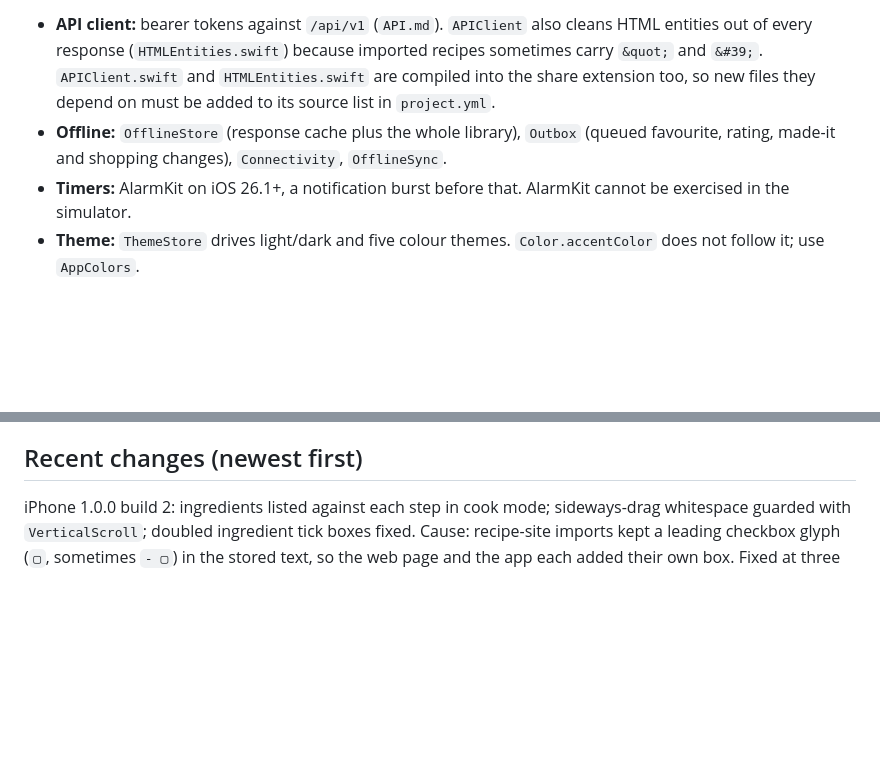
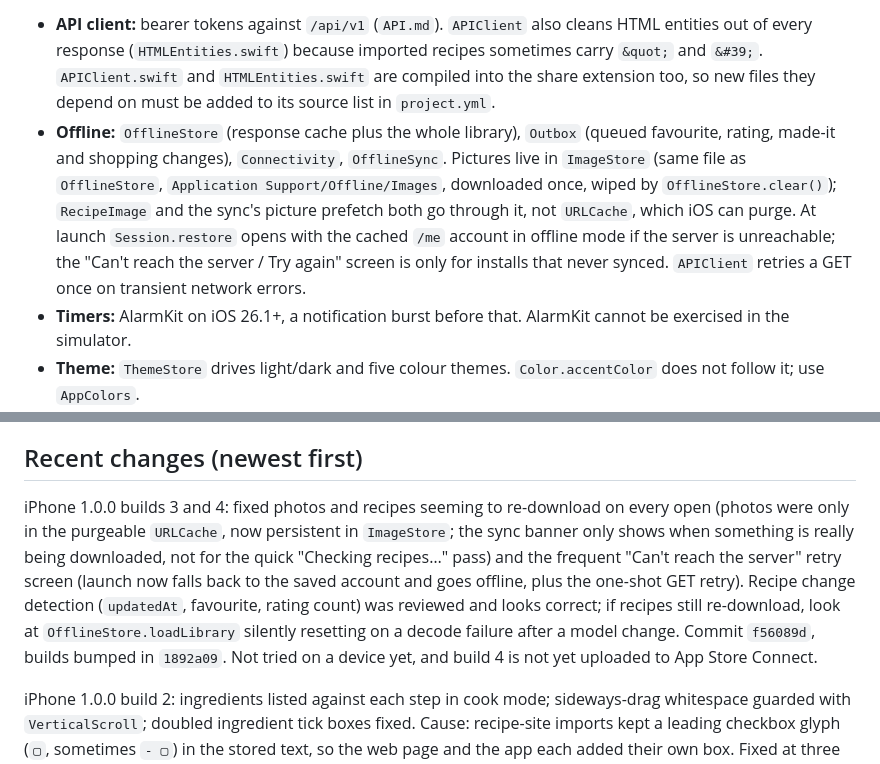
Before and after one commit to Juzzycooks/recipemanager, a Markdown page: HANDOFF.md, 2 parts joined by grey strips. GitHub-like rendering; blank space fills up the shorter version.

Commit message:
Update HANDOFF for image store, offline launch fallback and builds 3-4
Co-Authored-By: Claude Sonnet 5.5 <noreply@anthropic.com>

```diff
--- a/HANDOFF.md
+++ b/HANDOFF.md
@@ -65,7 +65,7 @@ Tag each push with the commit hash so a rollback is one `docker pull`. After a d
 SwiftUI, iOS 18+, Swift 6, iPhone only and portrait only. The project is generated from `IOS/project.yml` with XcodeGen (`cd IOS && xcodegen generate`); never edit the `.xcodeproj` by hand. Three targets share a keychain group: the app, `ShareExtension` (Safari "Save to Spoonmate") and `TimerWidget` (Live Activity for timers). Bundle IDs are `com.justinrahme.Spoonmate`, `.Share` and `.TimerWidget`. Version and build come from `MARKETING_VERSION` and `CURRENT_PROJECT_VERSION` in `project.yml` and must match across all three.
 
 - **API client:** bearer tokens against `/api/v1` (`API.md`). `APIClient` also cleans HTML entities out of every response (`HTMLEntities.swift`) because imported recipes sometimes carry `&quot;` and `&#39;`. `APIClient.swift` and `HTMLEntities.swift` are compiled into the share extension too, so new files they depend on must be added to its source list in `project.yml`.
-- **Offline:** `OfflineStore` (response cache plus the whole library), `Outbox` (queued favourite, rating, made-it and shopping changes), `Connectivity`, `OfflineSync`.
+- **Offline:** `OfflineStore` (response cache plus the whole library), `Outbox` (queued favourite, rating, made-it and shopping changes), `Connectivity`, `OfflineSync`. Pictures live in `ImageStore` (same file as `OfflineStore`, `Application Support/Offline/Images`, downloaded once, wiped by `OfflineStore.clear()`); `RecipeImage` and the sync's picture prefetch both go through it, not `URLCache`, which iOS can purge. At launch `Session.restore` opens with the cached `/me` account in offline mode if the server is unreachable; the "Can't reach the server / Try again" screen is only for installs that never synced. `APIClient` retries a GET once on transient network errors.
 - **Timers:** AlarmKit on iOS 26.1+, a notification burst before that. AlarmKit cannot be exercised in the simulator.
 - **Theme:** `ThemeStore` drives light/dark and five colour themes. `Color.accentColor` does not follow it; use `AppColors`.
 - **Cook mode ingredients:** each step shows a "For this step" card. `Core/StepIngredients.swift` is a Swift port of `matchIngredients` in `static/js/cook.js`; keep the two in step. Ingredient tick state on the recipe page is keyed by section and position, not by text, so duplicate lines are independent.
@@ -117,6 +117,8 @@ Prepared, not yet submitted. Everything lives in `IOS/APP_STORE.md` (step-by-ste
 
 ## Recent changes (newest first)
 
+iPhone 1.0.0 builds 3 and 4: fixed photos and recipes seeming to re-download on every open (photos were only in the purgeable `URLCache`, now persistent in `ImageStore`; the sync banner only shows when something is really being downloaded, not for the quick "Checking recipes…" pass) and the frequent "Can't reach the server" retry screen (launch now falls back to the saved account and goes offline, plus the one-shot GET retry). Recipe change detection (`updatedAt`, favourite, rating count) was reviewed and looks correct; if recipes still re-download, look at `OfflineStore.loadLibrary` silently resetting on a decode failure after a model change. Commit `f56089d`, builds bumped in `1892a09`. Not tried on a device yet, and build 4 is not yet uploaded to App Store Connect.
+
 iPhone 1.0.0 build 2: ingredients listed against each step in cook mode; sideways-drag whitespace guarded with `VerticalScroll`; doubled ingredient tick boxes fixed. Cause: recipe-site imports kept a leading checkbox glyph (`▢`, sometimes `- ▢`) in the stored text, so the web page and the app each added their own box. Fixed at three levels: `scraper._clean` strips it on import, a startup migration in `migrate.py` cleans existing recipes (rewrites `recipe.ingredients`/`instructions`), and `_sections` in `api_v1.py` plus `RecipeSection` decoding in the app strip it defensively. Server image `a6ed450` is on Docker Hub; the version bump (`032bdd3`) is not yet uploaded to App Store Connect.
 
 App Store preparation (iPhone only): renamed to Spoonmate with matching web and iOS icons, bundle IDs `com.justinrahme.Spoonmate`, `DELETE /api/v1/me`, privacy manifest and policy, listing copy and screenshots, HTML-entity cleaning in the app, MIT licence, public repo with Dependabot; before that the token API, the SwiftUI app, kitchen timers, themes, Safari share extension and offline use; Recipe pictures kept locally and repaired automatically; install hint fixed; "New recipe" offers Write / Link / Photo; cook mode upgrades; round-2 fixes to Plan, Shop, Admin and the recipe form; usability batch (import preview, photo import, Instagram, hearts, undo, offline, sharing); redesign to the current design system; earlier design-system, accessibility, motion, type and performance passes.
```
